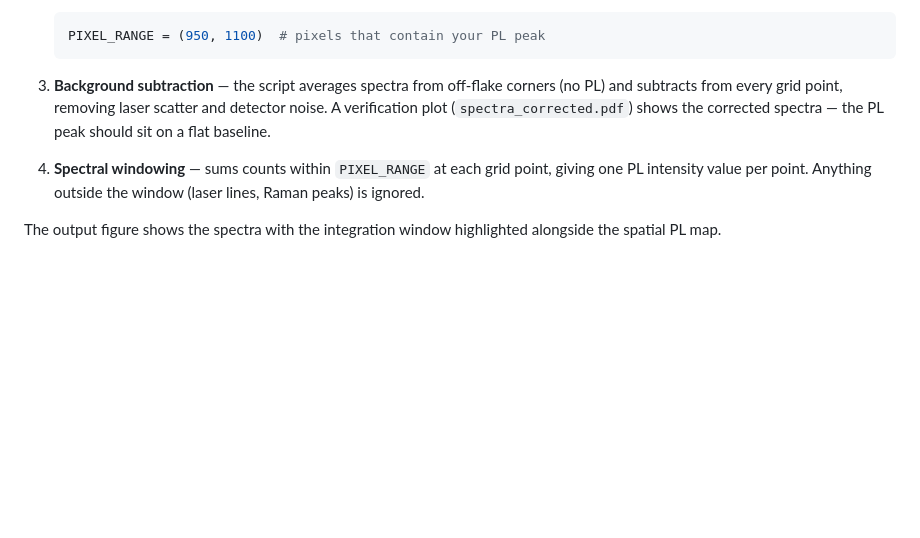
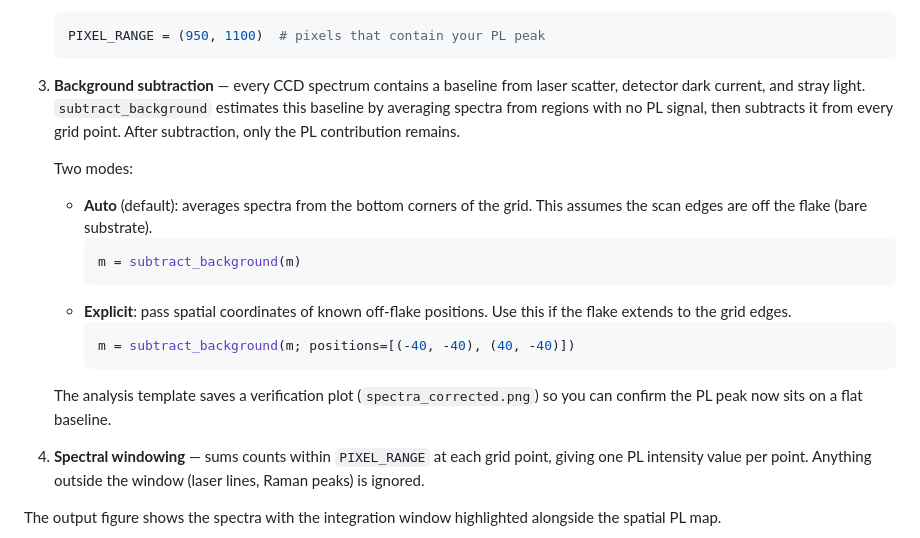
Before and after one commit to garrekstemo/QPSTools.jl, a Markdown page: starter/GUIDE.en.md, the part around the change. GitHub-like rendering; blank space fills up the shorter version.

````diff
--- a/starter/GUIDE.en.md
+++ b/starter/GUIDE.en.md
@@ -205,10 +205,26 @@ The template (`templates/plmap_analysis.jl`) works like this:
    PIXEL_RANGE = (950, 1100)  # pixels that contain your PL peak
    ```
 
-3. **Background subtraction** — the script averages spectra from off-flake
-   corners (no PL) and subtracts from every grid point, removing laser scatter
-   and detector noise. A verification plot (`spectra_corrected.pdf`) shows the
-   corrected spectra — the PL peak should sit on a flat baseline.
+3. **Background subtraction** — every CCD spectrum contains a baseline from
+   laser scatter, detector dark current, and stray light. `subtract_background`
+   estimates this baseline by averaging spectra from regions with no PL signal,
+   then subtracts it from every grid point. After subtraction, only the PL
+   contribution remains.
+
+   Two modes:
+   - **Auto** (default): averages spectra from the bottom corners of the grid.
+     This assumes the scan edges are off the flake (bare substrate).
+     ```julia
+     m = subtract_background(m)
+     ```
+   - **Explicit**: pass spatial coordinates of known off-flake positions.
+     Use this if the flake extends to the grid edges.
+     ```julia
+     m = subtract_background(m; positions=[(-40, -40), (40, -40)])
+     ```
+
+   The analysis template saves a verification plot (`spectra_corrected.png`)
+   so you can confirm the PL peak now sits on a flat baseline.
 
 4. **Spectral windowing** — sums counts within `PIXEL_RANGE` at each grid
    point, giving one PL intensity value per point. Anything outside the window
````
Also changed, not shown: starter/GUIDE.ja.md (+19 -4 lines).
